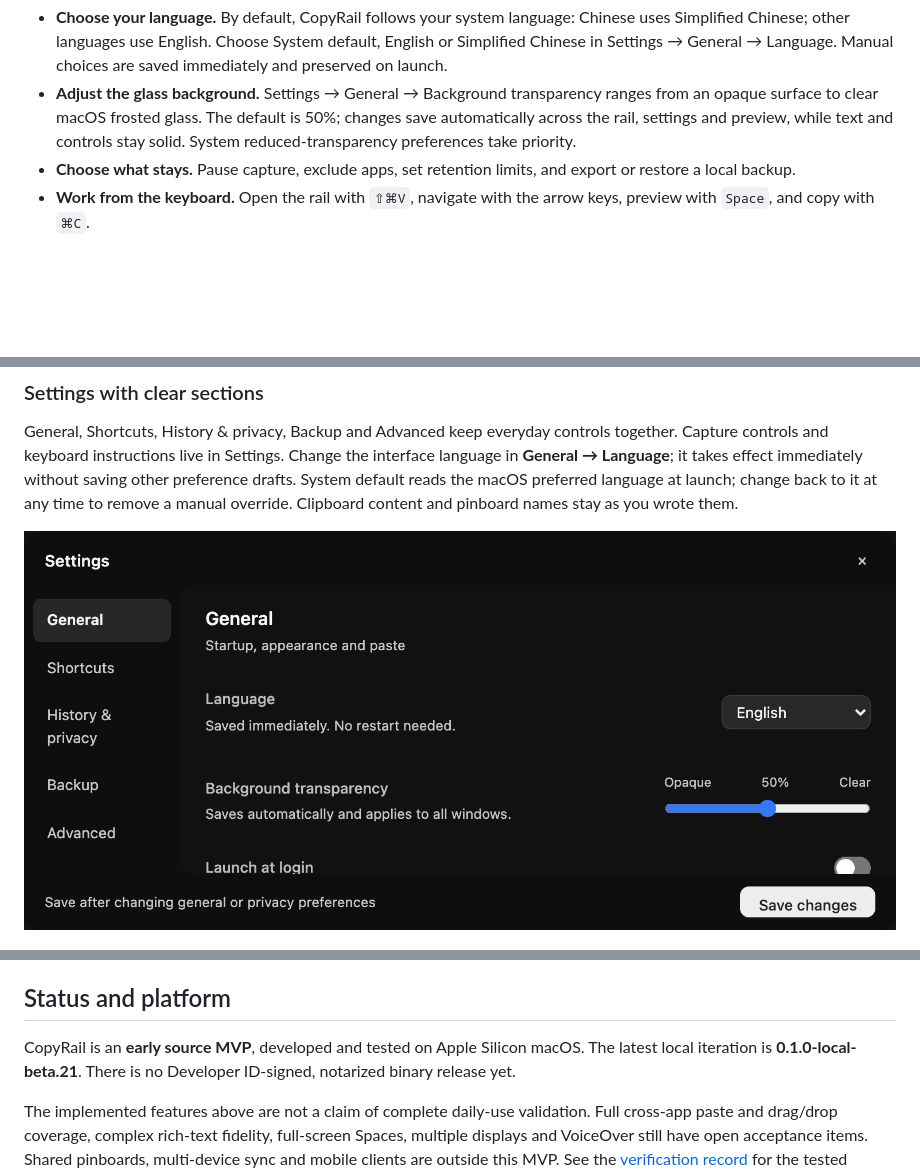
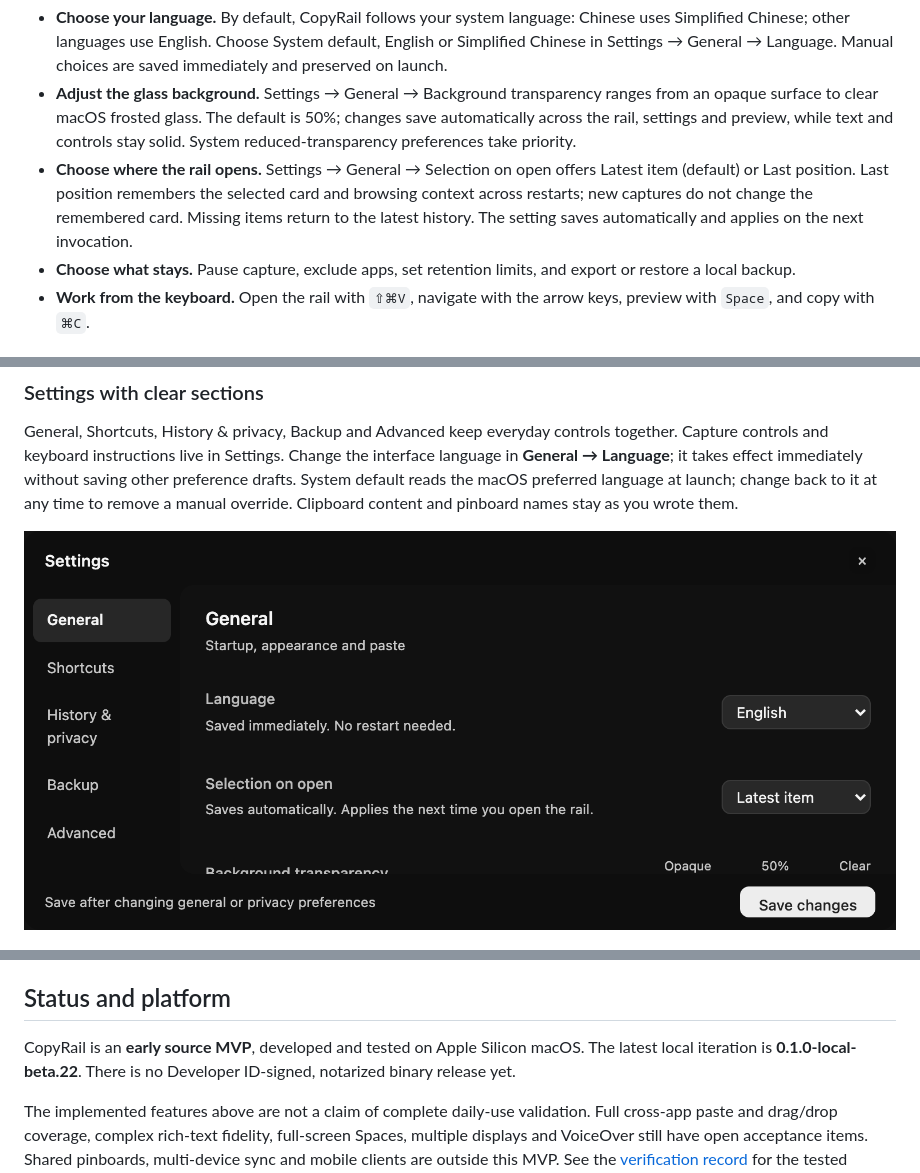
Before and after one commit to AresNing/CopyRail, a Markdown page: README.md, 3 parts joined by grey strips. Drawn GitHub-style; pictures changed too: docs/images/language-dark.png; blank space fills up the shorter version.

```diff
--- a/README.md
+++ b/README.md
@@ -19,6 +19,7 @@ CopyRail keeps the things you copy in a searchable card rail. Find a snippet, pr
 - **Paste one item at a time.** Add cards to a paste queue for filling several fields in a chosen order. Plain-text output is available too.
 - **Choose your language.** By default, CopyRail follows your system language: Chinese uses Simplified Chinese; other languages use English. Choose System default, English or Simplified Chinese in Settings → General → Language. Manual choices are saved immediately and preserved on launch.
 - **Adjust the glass background.** Settings → General → Background transparency ranges from an opaque surface to clear macOS frosted glass. The default is 50%; changes save automatically across the rail, settings and preview, while text and controls stay solid. System reduced-transparency preferences take priority.
+- **Choose where the rail opens.** Settings → General → Selection on open offers Latest item (default) or Last position. Last position remembers the selected card and browsing context across restarts; new captures do not change the remembered card. Missing items return to the latest history. The setting saves automatically and applies on the next invocation.
 - **Choose what stays.** Pause capture, exclude apps, set retention limits, and export or restore a local backup.
 - **Work from the keyboard.** Open the rail with `⇧⌘V`, navigate with the arrow keys, preview with `Space`, and copy with `⌘C`.
 
@@ -49,7 +50,7 @@ Hiding the rail leaves capture running. Pause capture in Settings or the menu ba
 
 ## Status and platform
 
-CopyRail is an **early source MVP**, developed and tested on Apple Silicon macOS. The latest local iteration is **0.1.0-local-beta.21**. There is no Developer ID-signed, notarized binary release yet.
+CopyRail is an **early source MVP**, developed and tested on Apple Silicon macOS. The latest local iteration is **0.1.0-local-beta.22**. There is no Developer ID-signed, notarized binary release yet.
 
 The implemented features above are not a claim of complete daily-use validation. Full cross-app paste and drag/drop coverage, complex rich-text fidelity, full-screen Spaces, multiple displays and VoiceOver still have open acceptance items. Shared pinboards, multi-device sync and mobile clients are outside this MVP. See the [verification record](docs/verification.md) for the tested scope.
 
```
Also changed, not shown: README.zh-CN.md (+2 -1 lines), docs/verification.md (+12 -0 lines), 14 other files.
